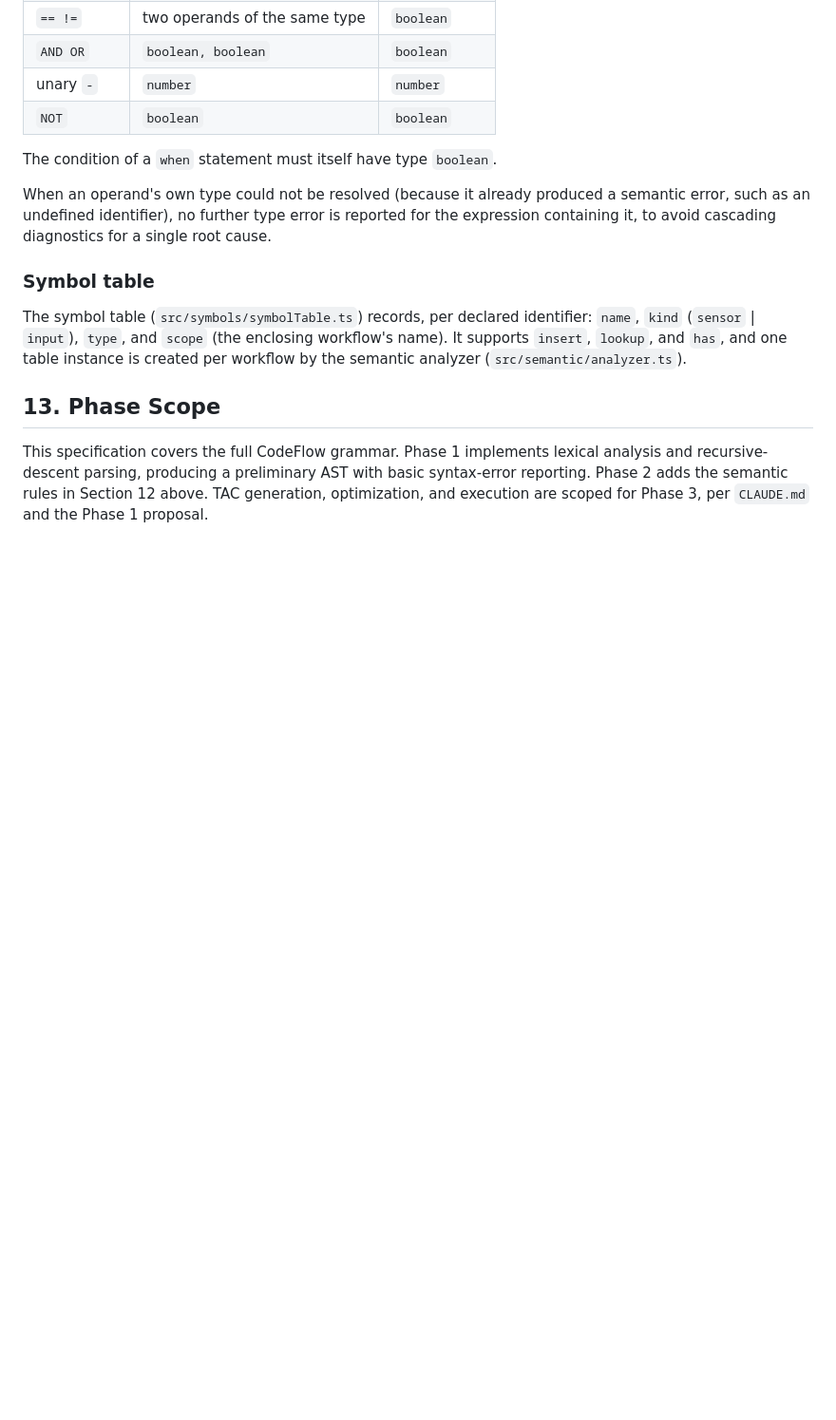
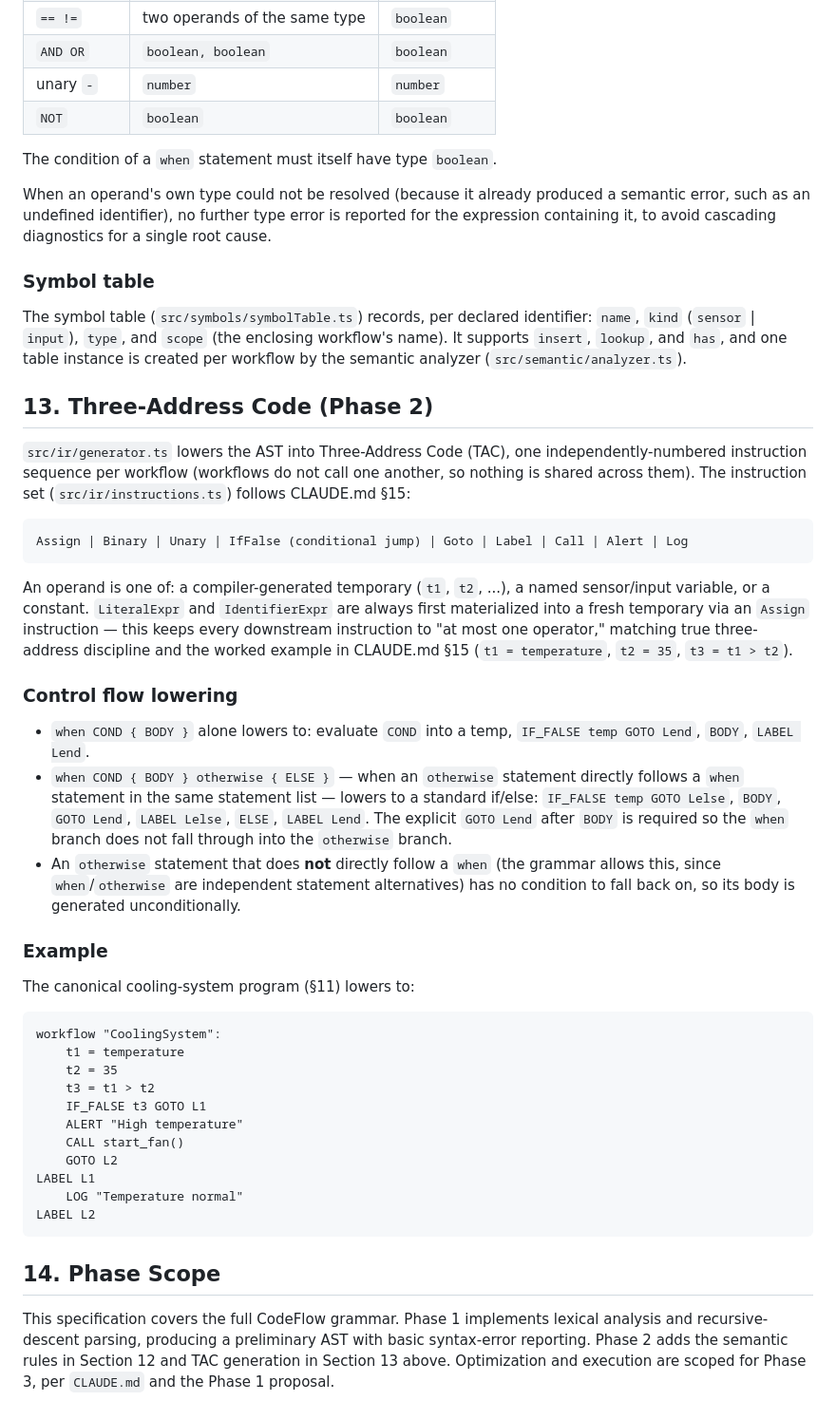
Before and after one commit to dakshcodez/CodeFlow_DSL, a Markdown page: docs/language-spec.md, the part around the change. Shown at 95% size. Drawn GitHub-style; blank space fills up the shorter version.

Commit message:
docs: document TAC generation and control-flow lowering

````diff
--- a/docs/language-spec.md
+++ b/docs/language-spec.md
@@ -231,10 +231,63 @@ identifier: `name`, `kind` (`sensor` | `input`), `type`, and `scope`
 `has`, and one table instance is created per workflow by the semantic
 analyzer (`src/semantic/analyzer.ts`).
 
-## 13. Phase Scope
+## 13. Three-Address Code (Phase 2)
+
+`src/ir/generator.ts` lowers the AST into Three-Address Code (TAC), one
+independently-numbered instruction sequence per workflow (workflows do
+not call one another, so nothing is shared across them). The instruction
+set (`src/ir/instructions.ts`) follows CLAUDE.md §15:
+
+```
+Assign | Binary | Unary | IfFalse (conditional jump) | Goto | Label | Call | Alert | Log
+```
+
+An operand is one of: a compiler-generated temporary (`t1`, `t2`, ...), a
+named sensor/input variable, or a constant. `LiteralExpr` and
+`IdentifierExpr` are always first materialized into a fresh temporary via
+an `Assign` instruction — this keeps every downstream instruction to "at
+most one operator," matching true three-address discipline and the
+worked example in CLAUDE.md §15 (`t1 = temperature`, `t2 = 35`,
+`t3 = t1 > t2`).
+
+### Control flow lowering
+
+- `when COND { BODY }` alone lowers to: evaluate `COND` into a temp,
+  `IF_FALSE temp GOTO Lend`, `BODY`, `LABEL Lend`.
+- `when COND { BODY } otherwise { ELSE }` — when an `otherwise`
+  statement directly follows a `when` statement in the same statement
+  list — lowers to a standard if/else: `IF_FALSE temp GOTO Lelse`,
+  `BODY`, `GOTO Lend`, `LABEL Lelse`, `ELSE`, `LABEL Lend`. The explicit
+  `GOTO Lend` after `BODY` is required so the `when` branch does not fall
+  through into the `otherwise` branch.
+- An `otherwise` statement that does **not** directly follow a `when`
+  (the grammar allows this, since `when`/`otherwise` are independent
+  statement alternatives) has no condition to fall back on, so its body
+  is generated unconditionally.
+
+### Example
+
+The canonical cooling-system program (§11) lowers to:
+
+```
+workflow "CoolingSystem":
+    t1 = temperature
+    t2 = 35
+    t3 = t1 > t2
+    IF_FALSE t3 GOTO L1
+    ALERT "High temperature"
+    CALL start_fan()
+    GOTO L2
+LABEL L1
+    LOG "Temperature normal"
+LABEL L2
+```
+
+## 14. Phase Scope
 
 This specification covers the full CodeFlow grammar. Phase 1 implements
 lexical analysis and recursive-descent parsing, producing a preliminary
-AST with basic syntax-error reporting. Phase 2 adds the semantic rules
-in Section 12 above. TAC generation, optimization, and execution are
-scoped for Phase 3, per `CLAUDE.md` and the Phase 1 proposal.
+AST with basic syntax-error reporting. Phase 2 adds the semantic rules in
+Section 12 and TAC generation in Section 13 above. Optimization and
+execution are scoped for Phase 3, per `CLAUDE.md` and the Phase 1
+proposal.
````
